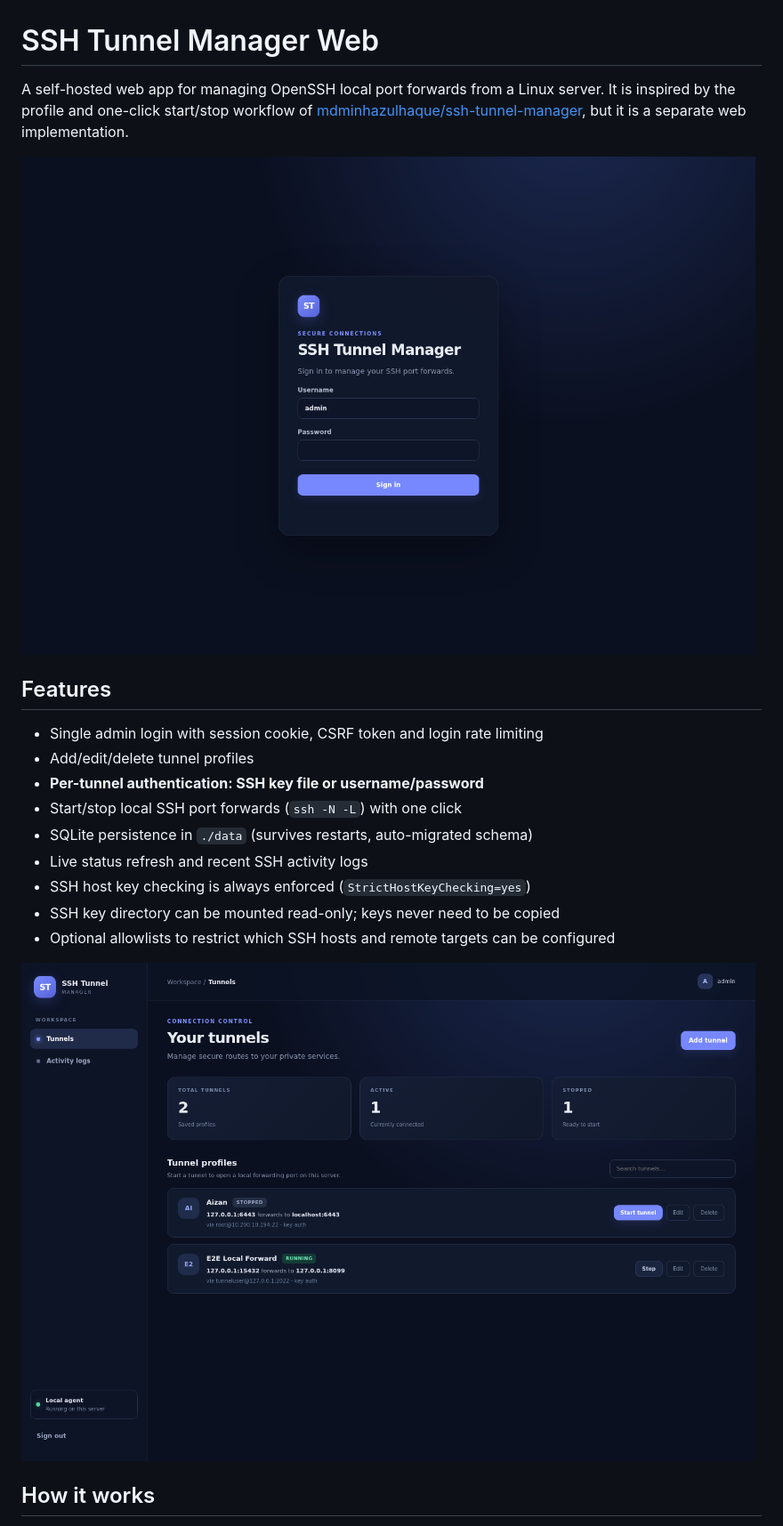
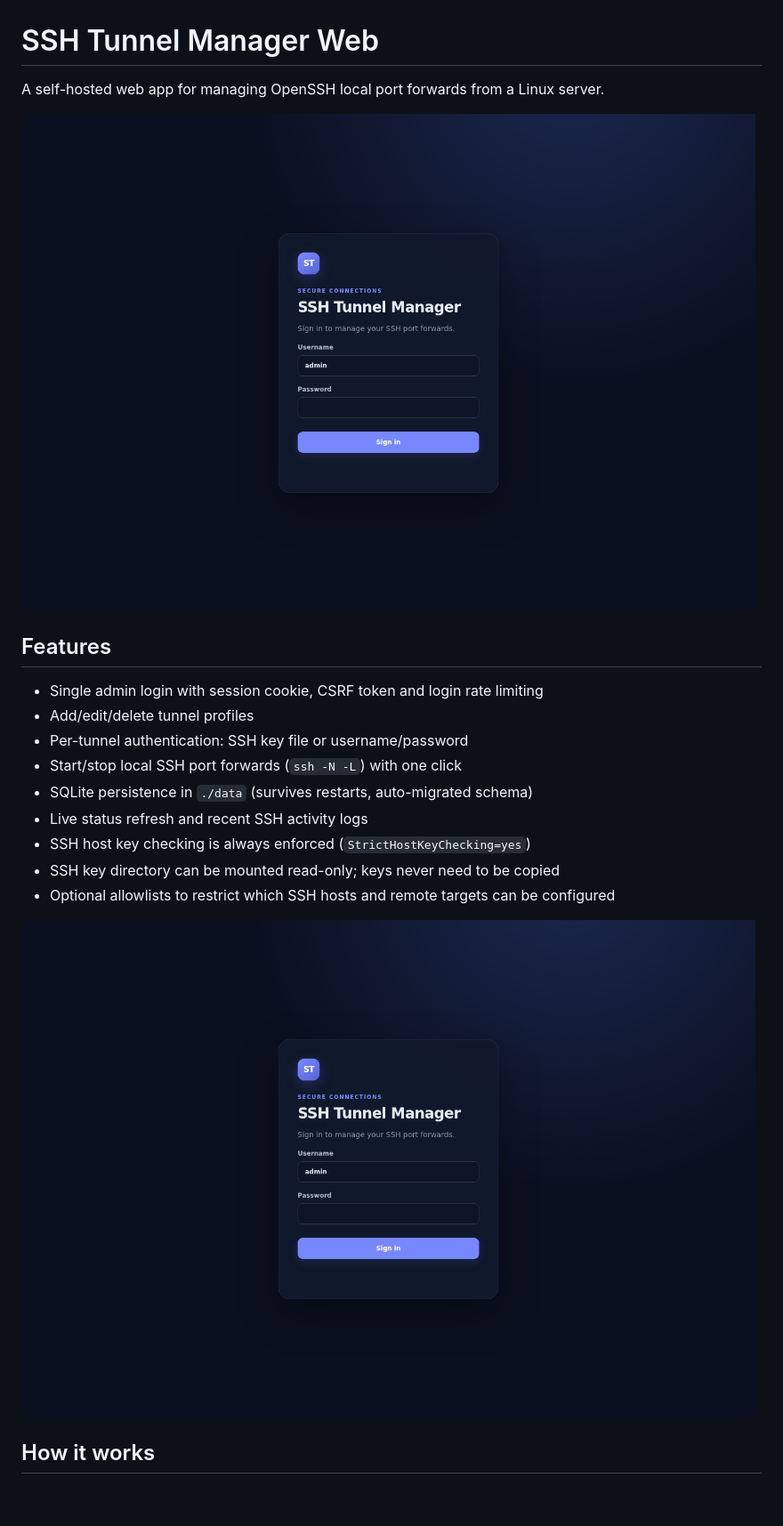
Before and after one commit to sarfaraz-ecosmob/ssh-tunnel-manager-web, a Markdown page: README.md, the part around one of its changes. Shown at 89% size. Rendered like a GitHub page; pictures changed too: docs/screenshots/02-running.png; blank space fills up the shorter version.

```diff
--- a/README.md
+++ b/README.md
@@ -1,7 +1,5 @@
 # SSH Tunnel Manager Web
 
 A self-hosted web app for managing OpenSSH local port forwards from a Linux
-server. It is inspired by the profile and one-click start/stop workflow of
-[mdminhazulhaque/ssh-tunnel-manager](https://github.com/mdminhazulhaque/ssh-tunnel-manager),
-but it is a separate web implementation.
+server.
 
@@ -11,7 +9,7 @@ but it is a separate web implementation.
 
 - Single admin login with session cookie, CSRF token and login rate limiting
 - Add/edit/delete tunnel profiles
-- **Per-tunnel authentication: SSH key file or username/password**
+- Per-tunnel authentication: SSH key file or username/password
 - Start/stop local SSH port forwards (`ssh -N -L`) with one click
 - SQLite persistence in `./data` (survives restarts, auto-migrated schema)
 - Live status refresh and recent SSH activity logs
```
Also changed, not shown: other parts of README.md (+3 -2 lines), docs/screenshots/04-activity.png, docs/screenshots/05-password-tunnel-card.png, docs/screenshots/07-add-password-dialog.png, 3 other files.
